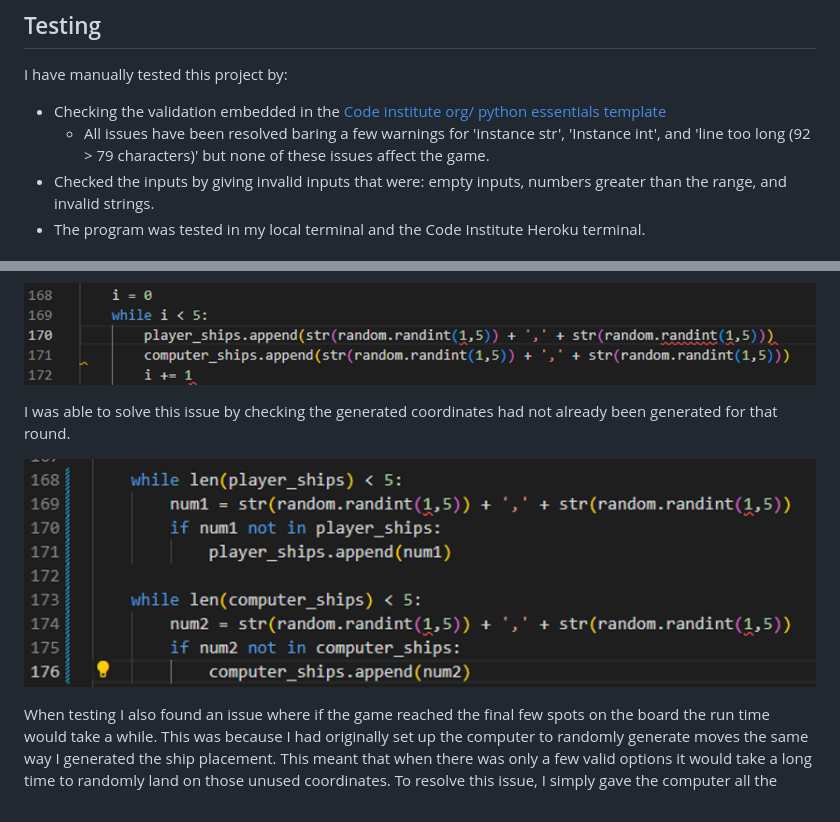
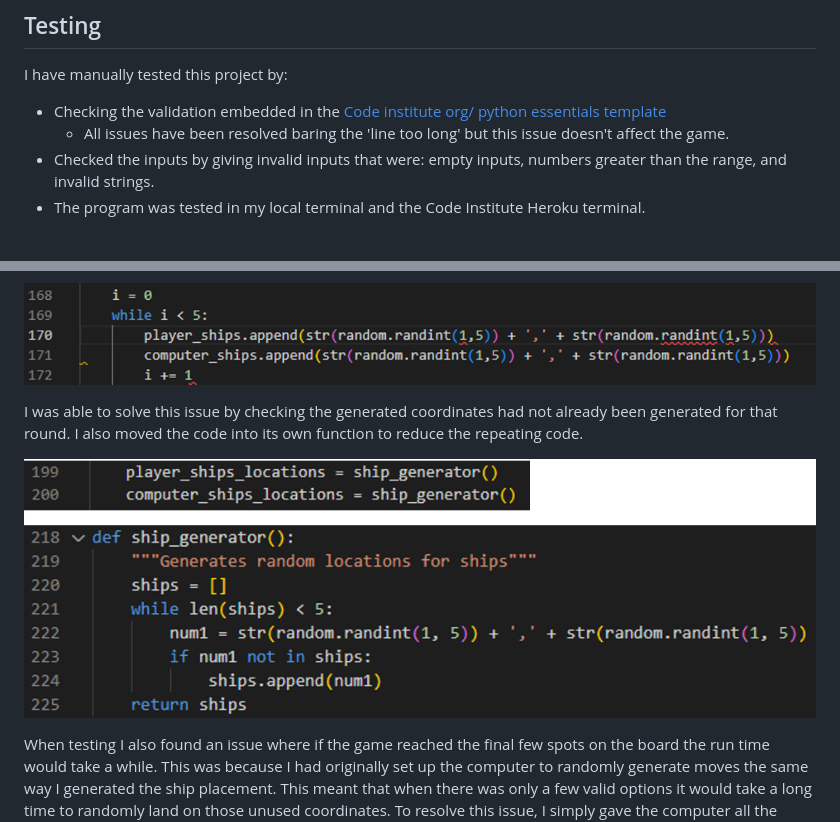
Before and after one commit to HarveyBurton96/battleships, a Markdown page: README.md, 2 parts joined by grey strips. GitHub-like rendering; pictures changed too: assets/images/post bug fix.png.

Commit message:
Updated readme with the new code changes

```diff
--- a/README.md
+++ b/README.md
@@ -58,7 +58,7 @@ The aim for the user is to try and locate the computers ships before the compute
 
 I have manually tested this project by:
 - Checking the validation embedded in the [Code institute org/ python essentials template](https://github.com/Code-Institute-Org/python-essentials-template)
-    - All issues have been resolved baring a few warnings for 'instance str', 'Instance int', and 'line too long (92 > 79 characters)' but none of these issues affect the game.
+    - All issues have been resolved baring the 'line too long' but this issue doesn't affect the game.
 - Checked the inputs by giving invalid inputs that were: empty inputs, numbers greater than the range, and invalid strings.
 - The program was tested in my local terminal and the Code Institute Heroku terminal.
 
@@ -68,7 +68,7 @@ When testing the project, I noticed that sometimes the game wouldn't end even af
 
 ![Pre bug fix screenshot](assets/images/pre%20bug%20fix.png)
 
-I was able to solve this issue by checking the generated coordinates had not already been generated for that round.
+I was able to solve this issue by checking the generated coordinates had not already been generated for that round. I also moved the code into its own function to reduce the repeating code.
 
 ![Post bug fix screenshot](assets/images/post%20bug%20fix.png)
 
```
